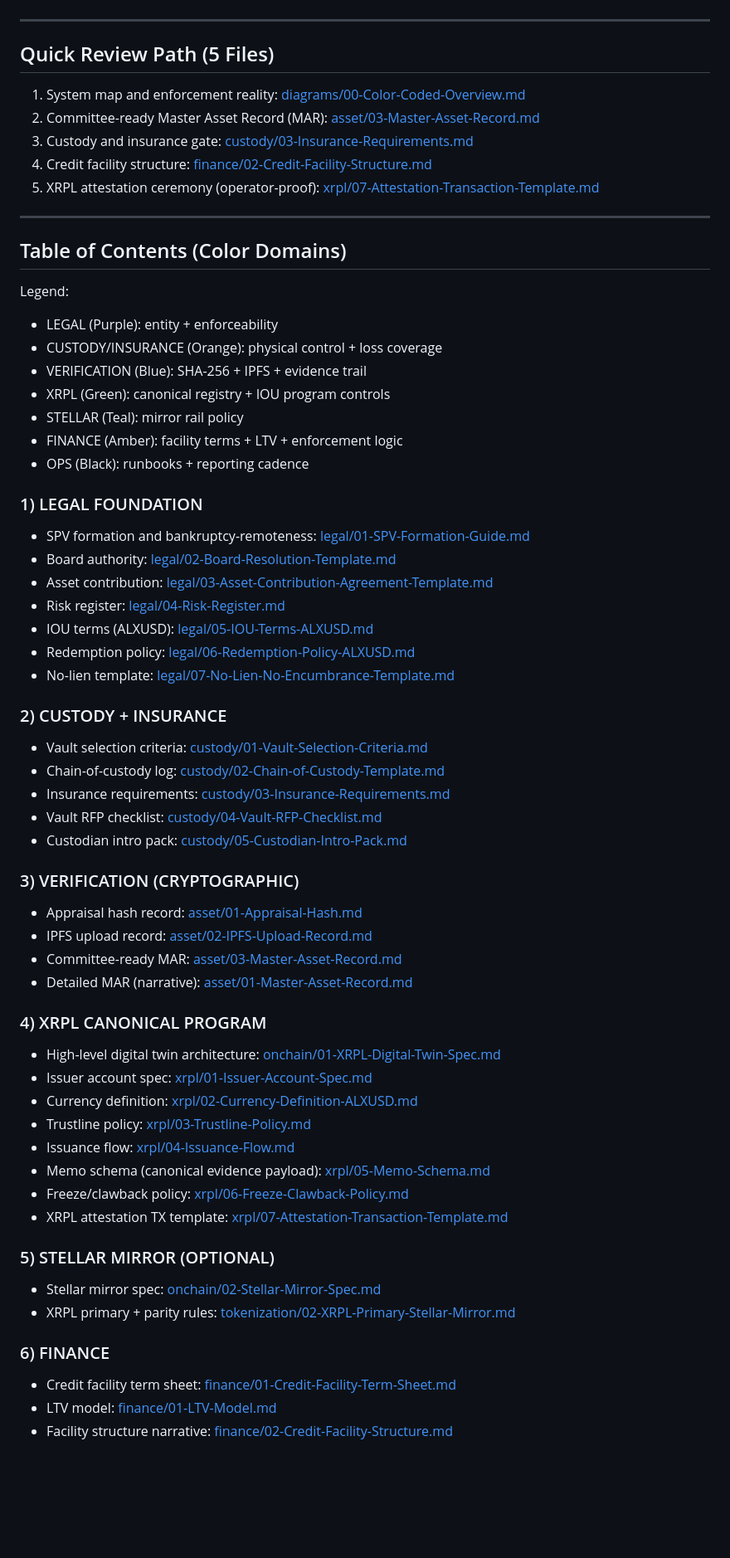
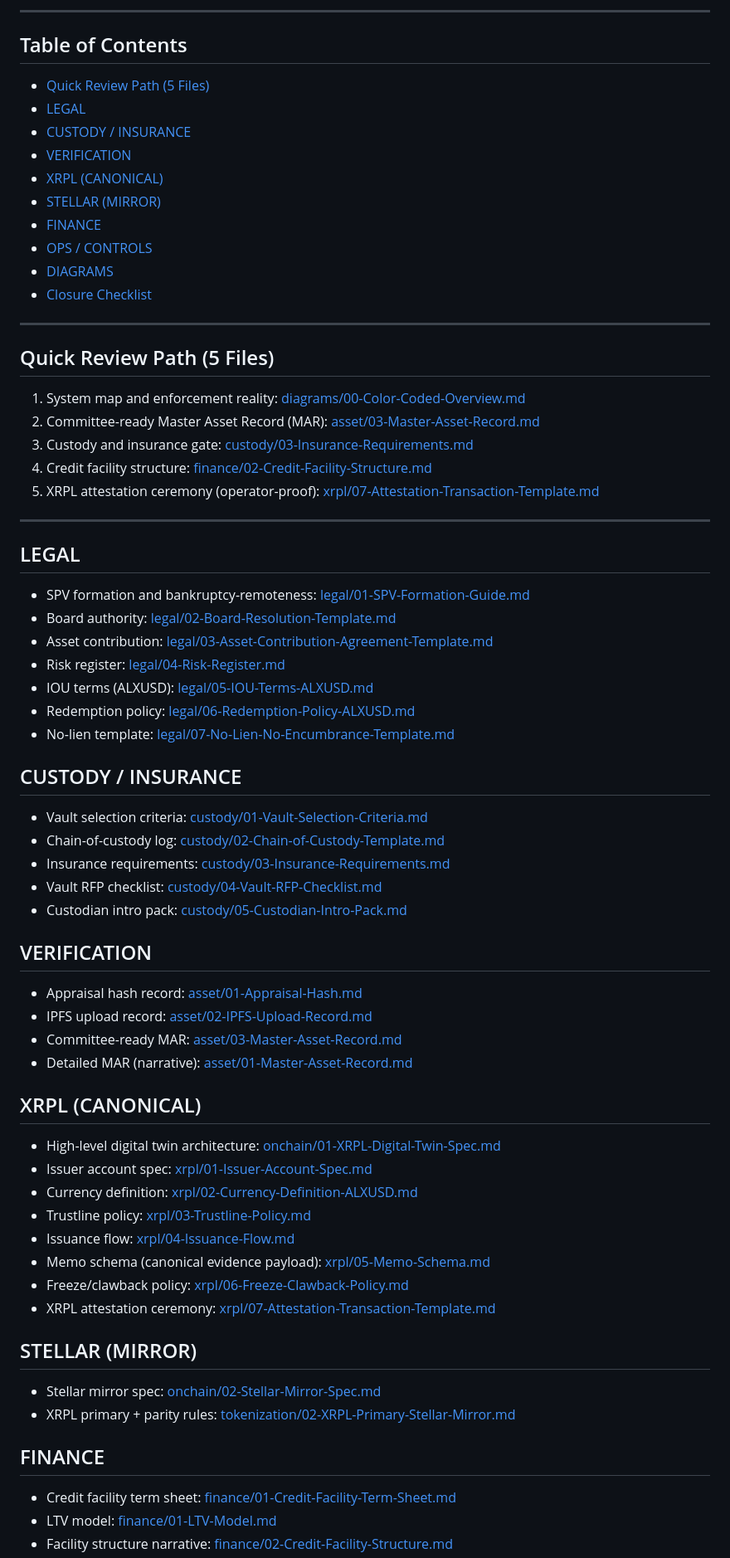
Before and after one commit to Y3KDigital/axlusd, a Markdown page: 00-EXECUTIVE-PORTAL.md, the part around one of its changes. Shown at 83% size. GitHub-like rendering; blank space fills up the shorter version.

```diff
--- a/00-EXECUTIVE-PORTAL.md
+++ b/00-EXECUTIVE-PORTAL.md
@@ -6,3 +54,17 @@ Current status: Verification CID locked; XRPL attestation TX pending (requires X
+---
+
+## Table of Contents
+
+- [Quick Review Path (5 Files)](#quick-review-path-5-files)
+- [LEGAL](#legal)
+- [CUSTODY / INSURANCE](#custody--insurance)
+- [VERIFICATION](#verification)
+- [XRPL (CANONICAL)](#xrpl-canonical)
+- [STELLAR (MIRROR)](#stellar-mirror)
+- [FINANCE](#finance)
+- [OPS / CONTROLS](#ops--controls)
+- [DIAGRAMS](#diagrams)
+- [Closure Checklist](#closure-checklist)
 
 ---
 
@@ -16,18 +78,7 @@ Current status: Verification CID locked; XRPL attestation TX pending (requires X
 
 ---
 
-## Table of Contents (Color Domains)
-
-Legend:
-- LEGAL (Purple): entity + enforceability
-- CUSTODY/INSURANCE (Orange): physical control + loss coverage
-- VERIFICATION (Blue): SHA-256 + IPFS + evidence trail
-- XRPL (Green): canonical registry + IOU program controls
-- STELLAR (Teal): mirror rail policy
-- FINANCE (Amber): facility terms + LTV + enforcement logic
-- OPS (Black): runbooks + reporting cadence
-
-### 1) LEGAL FOUNDATION
+## LEGAL
 - SPV formation and bankruptcy-remoteness: [legal/01-SPV-Formation-Guide.md](legal/01-SPV-Formation-Guide.md)
 - Board authority: [legal/02-Board-Resolution-Template.md](legal/02-Board-Resolution-Template.md)
 - Asset contribution: [legal/03-Asset-Contribution-Agreement-Template.md](legal/03-Asset-Contribution-Agreement-Template.md)
@@ -36,20 +87,20 @@ Legend:
 - Redemption policy: [legal/06-Redemption-Policy-ALXUSD.md](legal/06-Redemption-Policy-ALXUSD.md)
 - No-lien template: [legal/07-No-Lien-No-Encumbrance-Template.md](legal/07-No-Lien-No-Encumbrance-Template.md)
 
-### 2) CUSTODY + INSURANCE
+## CUSTODY / INSURANCE
 - Vault selection criteria: [custody/01-Vault-Selection-Criteria.md](custody/01-Vault-Selection-Criteria.md)
 - Chain-of-custody log: [custody/02-Chain-of-Custody-Template.md](custody/02-Chain-of-Custody-Template.md)
 - Insurance requirements: [custody/03-Insurance-Requirements.md](custody/03-Insurance-Requirements.md)
 - Vault RFP checklist: [custody/04-Vault-RFP-Checklist.md](custody/04-Vault-RFP-Checklist.md)
 - Custodian intro pack: [custody/05-Custodian-Intro-Pack.md](custody/05-Custodian-Intro-Pack.md)
 
-### 3) VERIFICATION (CRYPTOGRAPHIC)
+## VERIFICATION
 - Appraisal hash record: [asset/01-Appraisal-Hash.md](asset/01-Appraisal-Hash.md)
 - IPFS upload record: [asset/02-IPFS-Upload-Record.md](asset/02-IPFS-Upload-Record.md)
 - Committee-ready MAR: [asset/03-Master-Asset-Record.md](asset/03-Master-Asset-Record.md)
 - Detailed MAR (narrative): [asset/01-Master-Asset-Record.md](asset/01-Master-Asset-Record.md)
 
-### 4) XRPL CANONICAL PROGRAM
+## XRPL (CANONICAL)
 - High-level digital twin architecture: [onchain/01-XRPL-Digital-Twin-Spec.md](onchain/01-XRPL-Digital-Twin-Spec.md)
 - Issuer account spec: [xrpl/01-Issuer-Account-Spec.md](xrpl/01-Issuer-Account-Spec.md)
 - Currency definition: [xrpl/02-Currency-Definition-ALXUSD.md](xrpl/02-Currency-Definition-ALXUSD.md)
@@ -57,13 +108,13 @@ Legend:
 - Issuance flow: [xrpl/04-Issuance-Flow.md](xrpl/04-Issuance-Flow.md)
 - Memo schema (canonical evidence payload): [xrpl/05-Memo-Schema.md](xrpl/05-Memo-Schema.md)
 - Freeze/clawback policy: [xrpl/06-Freeze-Clawback-Policy.md](xrpl/06-Freeze-Clawback-Policy.md)
-- XRPL attestation TX template: [xrpl/07-Attestation-Transaction-Template.md](xrpl/07-Attestation-Transaction-Template.md)
+- XRPL attestation ceremony: [xrpl/07-Attestation-Transaction-Template.md](xrpl/07-Attestation-Transaction-Template.md)
 
-### 5) STELLAR MIRROR (OPTIONAL)
+## STELLAR (MIRROR)
 - Stellar mirror spec: [onchain/02-Stellar-Mirror-Spec.md](onchain/02-Stellar-Mirror-Spec.md)
 - XRPL primary + parity rules: [tokenization/02-XRPL-Primary-Stellar-Mirror.md](tokenization/02-XRPL-Primary-Stellar-Mirror.md)
 
-### 6) FINANCE
+## FINANCE
 - Credit facility term sheet: [finance/01-Credit-Facility-Term-Sheet.md](finance/01-Credit-Facility-Term-Sheet.md)
 - LTV model: [finance/01-LTV-Model.md](finance/01-LTV-Model.md)
 - Facility structure narrative: [finance/02-Credit-Facility-Structure.md](finance/02-Credit-Facility-Structure.md)
```
Also changed, not shown: other parts of 00-EXECUTIVE-PORTAL.md (+59 -11 lines), README.md (+107 -42 lines).
